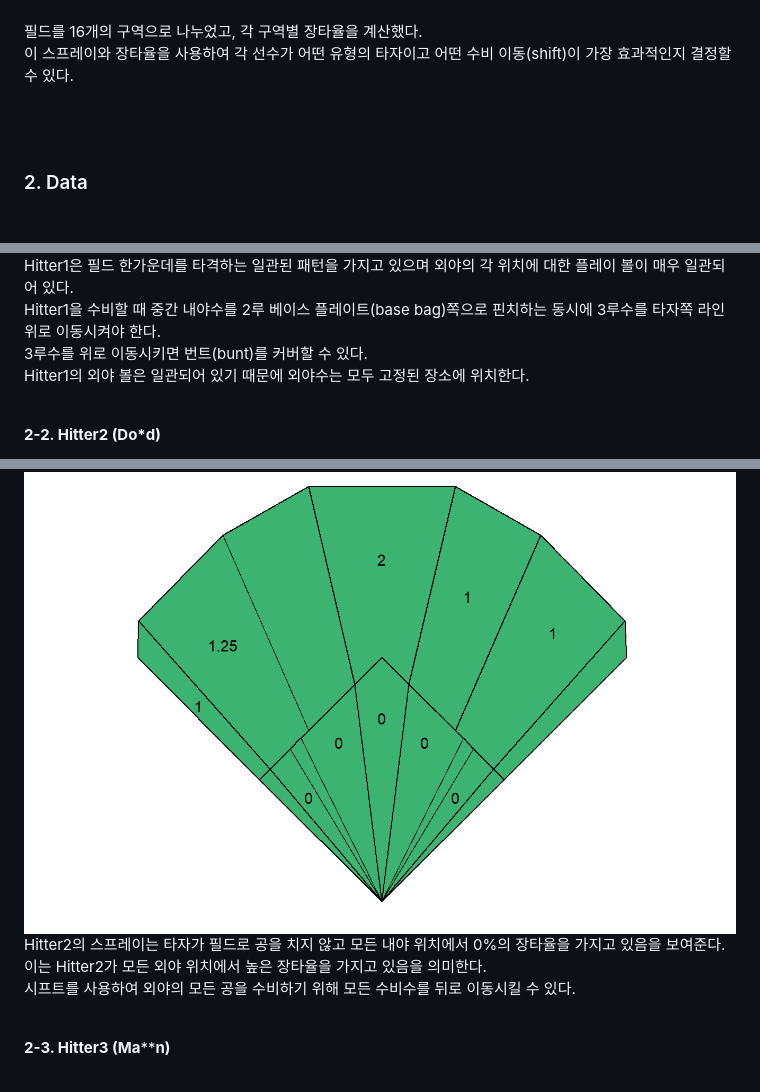
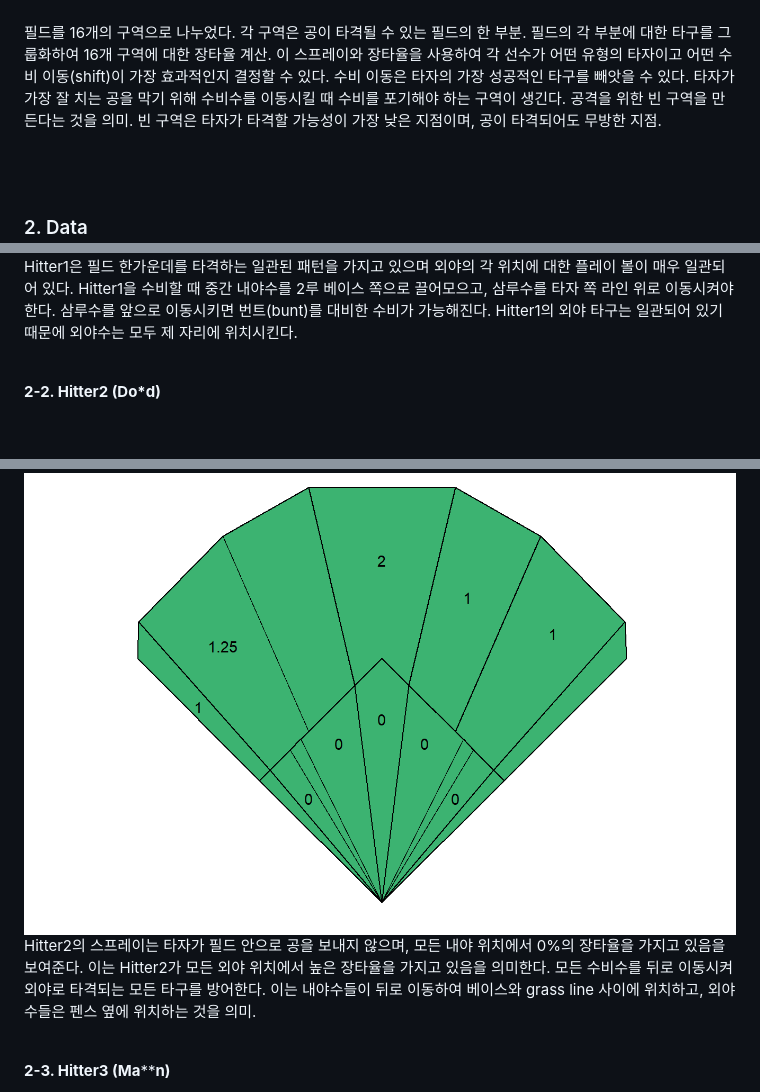
Before and after one commit to kbr1218/Sports_Analytics, a Markdown page: DataCompetition2/README.md, 3 parts joined by grey strips. Drawn GitHub-style; blank space fills up the shorter version.

```diff
--- a/DataCompetition2/README.md
+++ b/DataCompetition2/README.md
@@ -24,8 +24,9 @@
 </div>
 <br>
 
-필드를 16개의 구역으로 나누었고, 각 구역별 장타율을 계산했다.
-이 스프레이와 장타율을 사용하여 각 선수가 어떤 유형의 타자이고 어떤 수비 이동(shift)이 가장 효과적인지 결정할 수 있다.
+필드를 16개의 구역으로 나누었다. 각 구역은 공이 타격될 수 있는 필드의 한 부분.
+필드의 각 부분에 대한 타구를 그룹화하여 16개 구역에 대한 장타율 계산.
+이 스프레이와 장타율을 사용하여 각 선수가 어떤 유형의 타자이고 어떤 수비 이동(shift)이 가장 효과적인지 결정할 수 있다.  수비 이동은 타자의 가장 성공적인 타구를 빼앗을 수 있다. 타자가 가장 잘 치는 공을 막기 위해 수비수를 이동시킬 때 수비를 포기해야 하는 구역이 생긴다. 공격을 위한 빈 구역을 만든다는 것을 의미. 빈 구역은 타자가 타격할 가능성이 가장 낮은 지점이며, 공이 타격되어도 무방한 지점.
 
 <br>
 <br>
@@ -43,9 +44,9 @@
 </div>
 
 Hitter1은 필드 한가운데를 타격하는 일관된 패턴을 가지고 있으며 외야의 각 위치에 대한 플레이 볼이 매우 일관되어 있다.
-Hitter1을 수비할 때 중간 내야수를 2루 베이스 플레이트(base bag)쪽으로 핀치하는 동시에 3루수를 타자쪽 라인 위로 이동시켜야 한다.
-3루수를 위로 이동시키면 번트(bunt)를 커버할 수 있다.
-Hitter1의 외야 볼은 일관되어 있기 때문에 외야수는 모두 고정된 장소에 위치한다.
+Hitter1을 수비할 때 중간 내야수를 2루 베이스 쪽으로 끌어모으고, 삼루수를 타자 쪽 라인 위로 이동시켜야 한다.
+삼루수를 앞으로 이동시키면 번트(bunt)를 대비한 수비가 가능해진다.
+Hitter1의 외야 타구는 일관되어 있기 때문에 외야수는 모두 제 자리에 위치시킨다.
 
 <br>
 
@@ -55,9 +56,9 @@ Hitter1의 외야 볼은 일관되어 있기 때문에 외야수는 모두 고
   <img src="https://github.com/kbr1218/Sports_Analytics/blob/main/DataCompetition2/img/player_2 St__y.png" width="742px" height="502px">
 </div>
 
-Hitter2의 스프레이는 타자가 필드로 공을 치지 않고 모든 내야 위치에서 0%의 장타율을 가지고 있음을 보여준다.
+Hitter2의 스프레이는 타자가 필드 안으로 공을 보내지 않으며, 모든 내야 위치에서 0%의 장타율을 가지고 있음을 보여준다.
 이는 Hitter2가 모든 외야 위치에서 높은 장타율을 가지고 있음을 의미한다.
-시프트를 사용하여 외야의 모든 공을 수비하기 위해 모든 수비수를 뒤로 이동시킬 수 있다.
+모든 수비수를 뒤로 이동시켜 외야로 타격되는 모든 타구를 방어한다. 이는 내야수들이 뒤로 이동하여 베이스와 grass line 사이에 위치하고, 외야수들은 펜스 옆에 위치하는 것을 의미.
 
 <br>
 
```
Also changed, not shown: other parts of DataCompetition2/README.md (+17 -17 lines).
